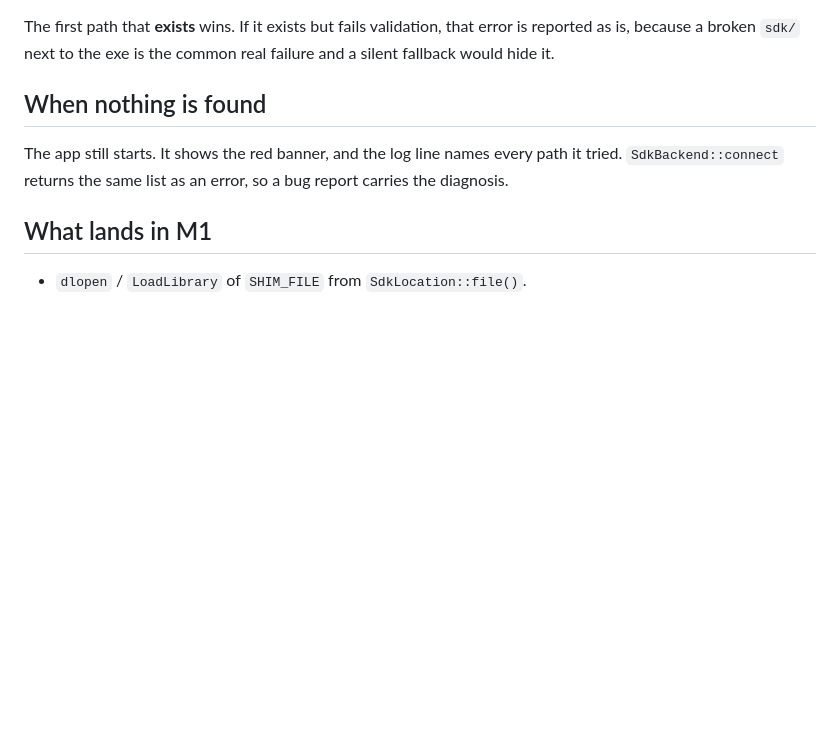
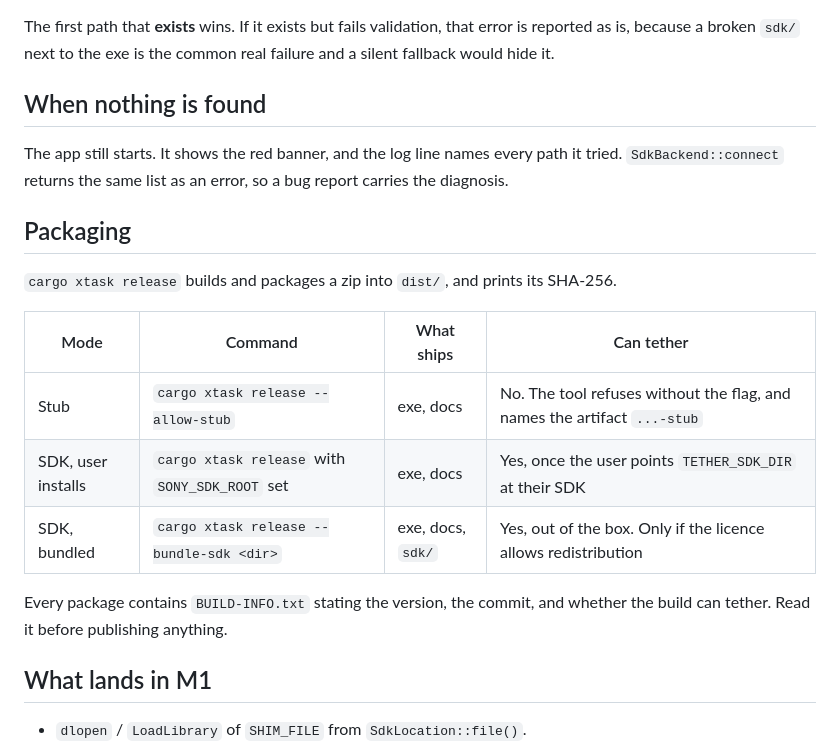
Before and after one commit to tiddle/sony-tether-app, a Markdown page: docs/sdk-layout.md, the part around the change. Drawn GitHub-style; blank space fills up the shorter version.

```diff
--- a/docs/sdk-layout.md
+++ b/docs/sdk-layout.md
@@ -64,6 +64,18 @@ The app still starts. It shows the red banner, and the log line names every path
 it tried. `SdkBackend::connect` returns the same list as an error, so a bug report
 carries the diagnosis.
 
+## Packaging
+
+`cargo xtask release` builds and packages a zip into `dist/`, and prints its SHA-256.
+
+| Mode | Command | What ships | Can tether |
+|---|---|---|---|
+| Stub | `cargo xtask release --allow-stub` | exe, docs | No. The tool refuses without the flag, and names the artifact `...-stub` |
+| SDK, user installs | `cargo xtask release` with `SONY_SDK_ROOT` set | exe, docs | Yes, once the user points `TETHER_SDK_DIR` at their SDK |
+| SDK, bundled | `cargo xtask release --bundle-sdk <dir>` | exe, docs, `sdk/` | Yes, out of the box. Only if the licence allows redistribution |
+
+Every package contains `BUILD-INFO.txt` stating the version, the commit, and whether the build can tether. Read it before publishing anything.
+
 ## What lands in M1
 
 - `dlopen` / `LoadLibrary` of `SHIM_FILE` from `SdkLocation::file()`.
```
Also changed, not shown: PLAN.md (+13 -4 lines), README.md (+19 -0 lines), docs/screenshot-capture.png (added), docs/screenshot.png, 12 other files.
